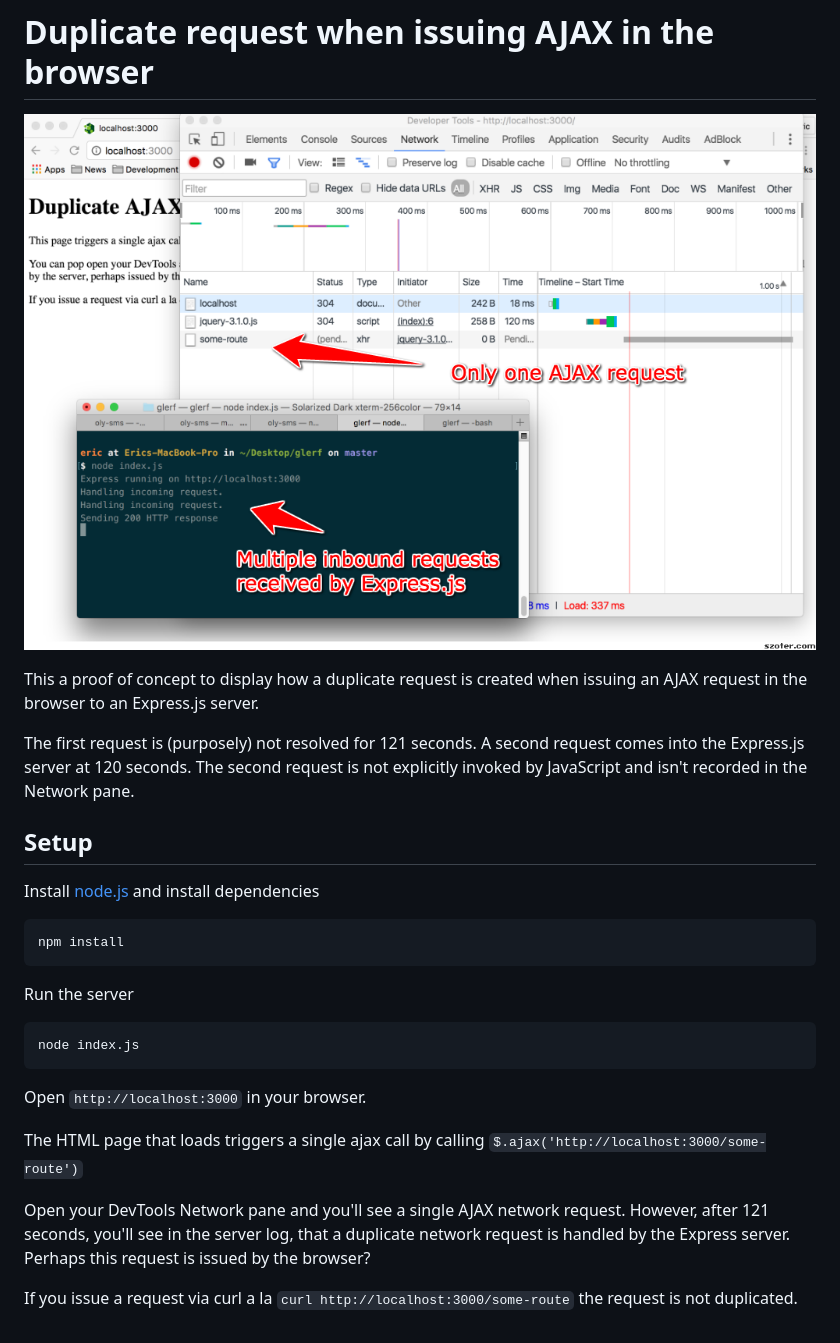
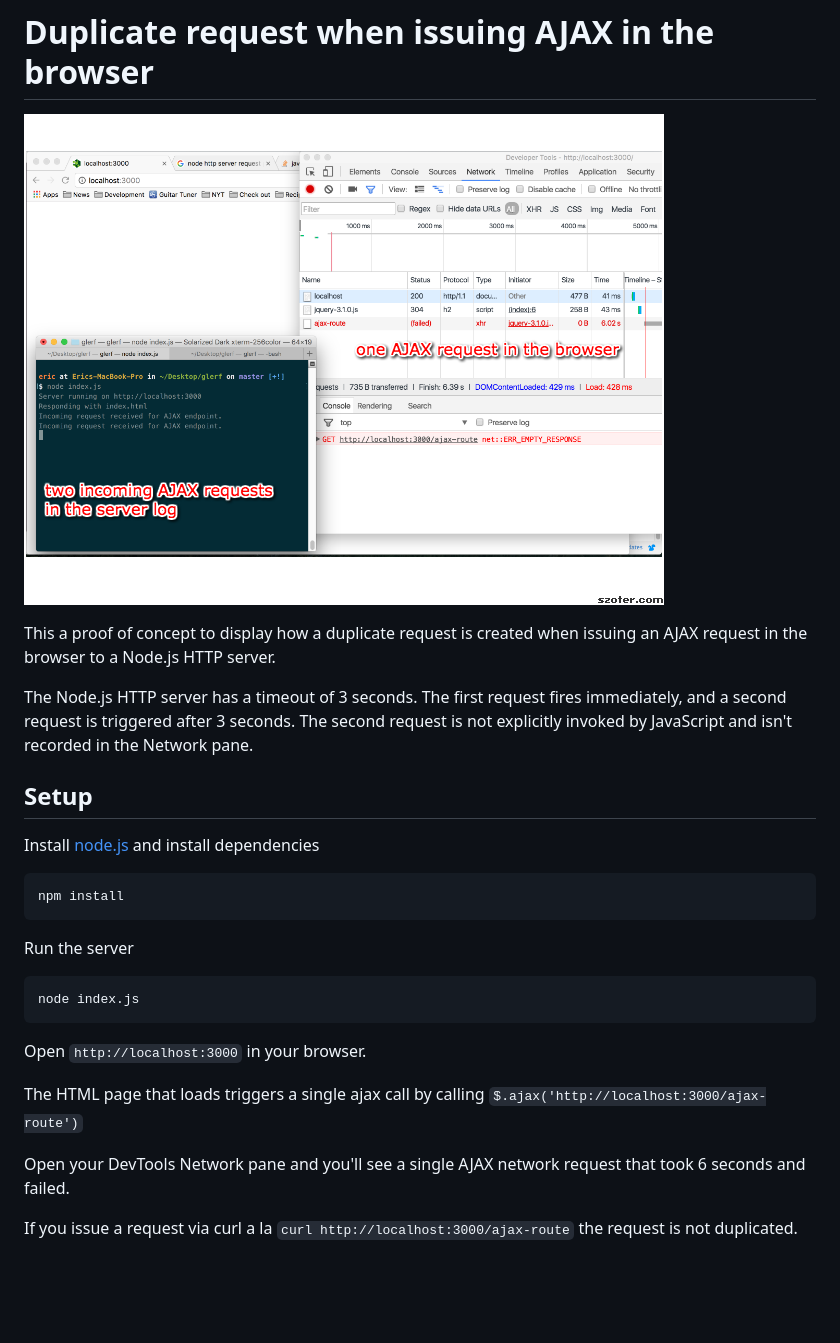
Before and after one commit to ericandrewlewis/double-ajax-request-in-the-browser, a Markdown page: README.md, the part around the change. Rendered like a GitHub page; pictures changed too: screenshot.png; blank space fills up the shorter version.

Commit message:
Switch to basic Node HTTP server

```diff
--- a/README.md
+++ b/README.md
@@ -2,9 +2,9 @@
 
 ![](/screenshot.png?raw=true "")
 
-This a proof of concept to display how a duplicate request is created when issuing an AJAX request in the browser to an Express.js server.
+This a proof of concept to display how a duplicate request is created when issuing an AJAX request in the browser to a Node.js HTTP server.
 
-The first request is (purposely) not resolved for 121 seconds. A second request comes into the Express.js server at 120 seconds. The second request is not explicitly invoked by JavaScript and isn't recorded in the Network pane.
+The Node.js HTTP server has a timeout of 3 seconds. The first request fires immediately, and a second request is triggered after 3 seconds. The second request is not explicitly invoked by JavaScript and isn't recorded in the Network pane.
 
 ## Setup
 
@@ -22,8 +22,8 @@ node index.js
 
 Open `http://localhost:3000` in your browser.
 
-The HTML page that loads triggers a single ajax call by calling `$.ajax('http://localhost:3000/some-route')`
+The HTML page that loads triggers a single ajax call by calling `$.ajax('http://localhost:3000/ajax-route')`
 
-Open your DevTools Network pane and you'll see a single AJAX network request. However, after 121 seconds, you'll see in the server log, that a duplicate network request is handled by the Express server. Perhaps this request is issued by the browser?
+Open your DevTools Network pane and you'll see a single AJAX network request that took 6 seconds and failed.
 
-If you issue a request via curl a la <code>curl http://localhost:3000/some-route</code> the request is not duplicated.
+If you issue a request via curl a la <code>curl http://localhost:3000/ajax-route</code> the request is not duplicated.
```
Also changed, not shown: 3 other files.
